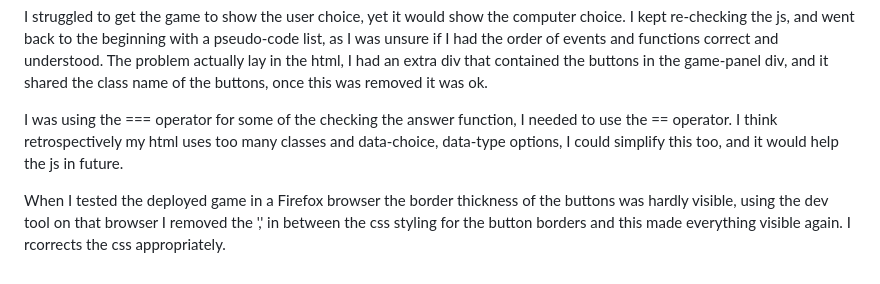
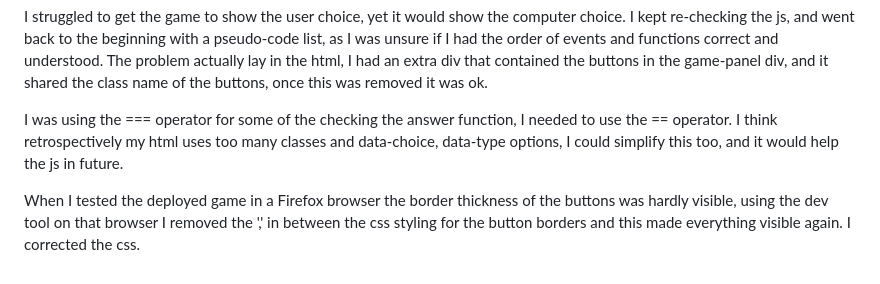
Before and after one commit to suzannecodeinst/RPS-game-PP2, a Markdown page: README.md, the part around the change. GitHub-like rendering.

Commit message:
spell check readme

```diff
--- a/README.md
+++ b/README.md
@@ -88,4 +88,4 @@ I struggled to get the game to show the user choice, yet it would show the compu
 
 I was using the === operator for some of the checking the answer function, I needed to use the == operator. I think retrospectively my html uses too many classes and data-choice, data-type options, I could simplify this too, and it would help the js in future.
 
-When I tested the deployed game in a Firefox browser the border thickness of the buttons was hardly visible, using the dev tool on that browser I removed the ',' in between the css styling for the button borders and this made everything visible again. I rcorrects the css appropriately.
+When I tested the deployed game in a Firefox browser the border thickness of the buttons was hardly visible, using the dev tool on that browser I removed the ',' in between the css styling for the button borders and this made everything visible again. I corrected the css.
```
